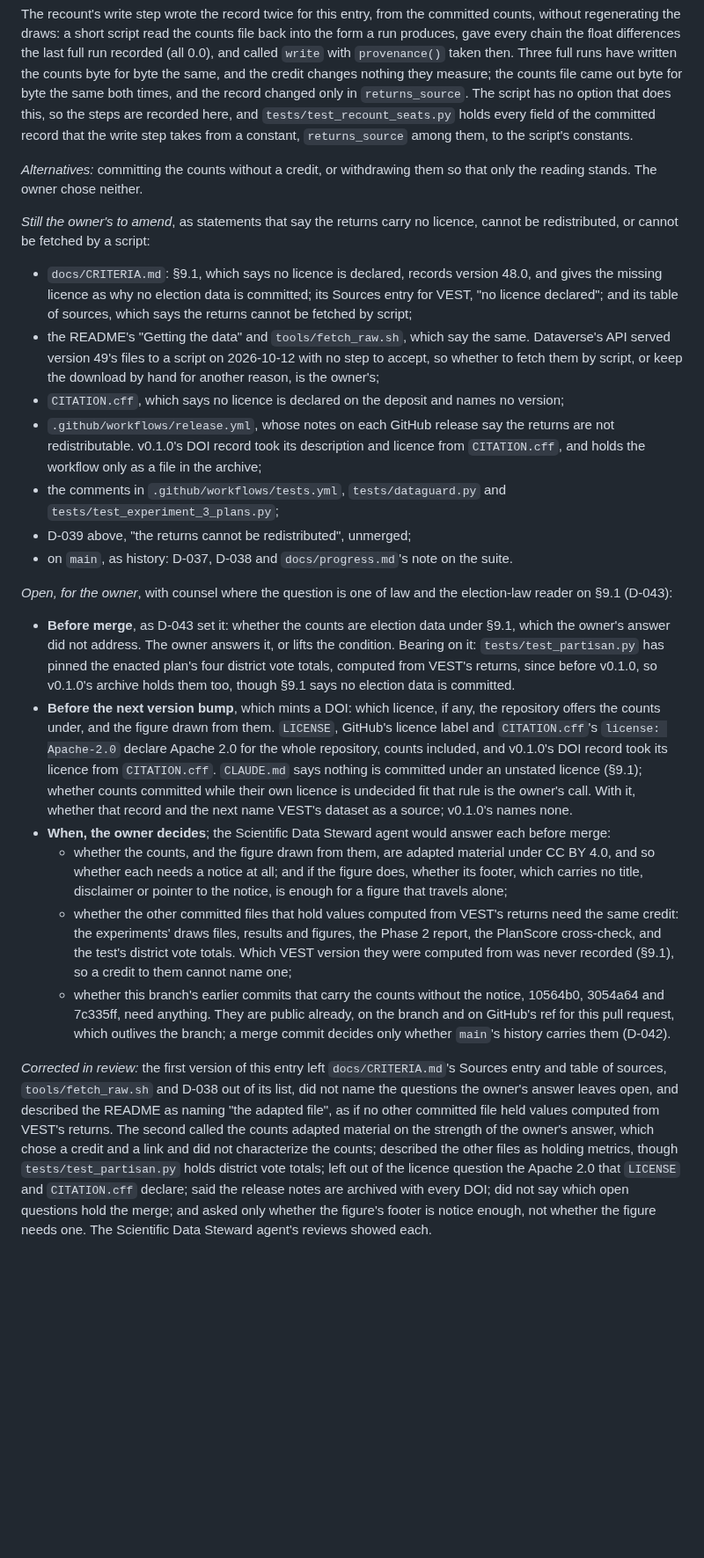
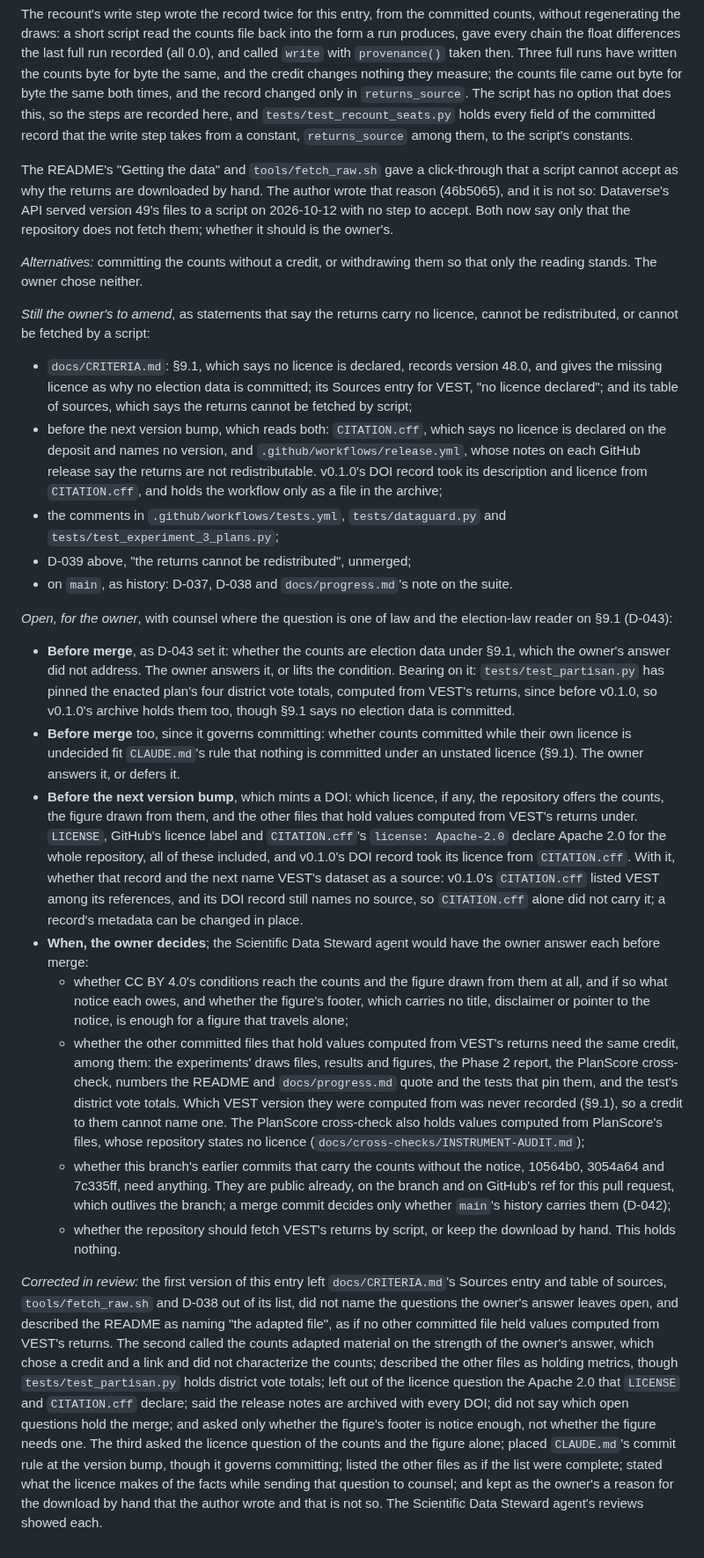
Before and after one commit to Hackshaven/districting-bench, a Markdown page: docs/DECISIONS.md, the part around one of its changes. Shown at 88% size. GitHub-like rendering; blank space fills up the shorter version.

```diff
--- a/docs/DECISIONS.md
+++ b/docs/DECISIONS.md
@@ -1596,6 +1595,13 @@ has no option that does this, so the steps are recorded here, and
 write step takes from a constant, `returns_source` among them, to the script's
 constants.
 
+The README's "Getting the data" and `tools/fetch_raw.sh` gave a click-through
+that a script cannot accept as why the returns are downloaded by hand. The
+author wrote that reason (46b5065), and it is not so: Dataverse's API served
+version 49's files to a script on 2026-10-12 with no step to accept. Both now
+say only that the repository does not fetch them; whether it should is the
+owner's.
+
 *Alternatives:* committing the counts without a credit, or withdrawing them so
 that only the reading stands. The owner chose neither.
 
@@ -1605,13 +1611,9 @@ licence, cannot be redistributed, or cannot be fetched by a script:
   48.0, and gives the missing licence as why no election data is committed; its
   Sources entry for VEST, "no licence declared"; and its table of sources, which
   says the returns cannot be fetched by script;
-- the README's "Getting the data" and `tools/fetch_raw.sh`, which say the same.
-  Dataverse's API served version 49's files to a script on 2026-10-12 with no step
-  to accept, so whether to fetch them by script, or keep the download by hand for
-  another reason, is the owner's;
-- `CITATION.cff`, which says no licence is declared on the deposit and names no
-  version;
-- `.github/workflows/release.yml`, whose notes on each GitHub release say the
+- before the next version bump, which reads both: `CITATION.cff`, which says no
+  licence is declared on the deposit and names no version, and
+  `.github/workflows/release.yml`, whose notes on each GitHub release say the
   returns are not redistributable. v0.1.0's DOI record took its description and
   licence from `CITATION.cff`, and holds the workflow only as a file in the
   archive;
@@ -1628,30 +1630,39 @@ election-law reader on §9.1 (D-043):
   plan's four district vote totals, computed from VEST's returns, since before
   v0.1.0, so v0.1.0's archive holds them too, though §9.1 says no election data is
   committed.
+- **Before merge** too, since it governs committing: whether counts committed
+  while their own licence is undecided fit `CLAUDE.md`'s rule that nothing is
+  committed under an unstated licence (§9.1). The owner answers it, or defers it.
 - **Before the next version bump**, which mints a DOI: which licence, if any, the
-  repository offers the counts under, and the figure drawn from them. `LICENSE`,
-  GitHub's licence label and `CITATION.cff`'s `license: Apache-2.0` declare
-  Apache 2.0 for the whole repository, counts included, and v0.1.0's DOI record
-  took its licence from `CITATION.cff`. `CLAUDE.md` says nothing is committed
-  under an unstated licence (§9.1); whether counts committed while their own
-  licence is undecided fit that rule is the owner's call. With it, whether that record and the next name VEST's dataset
-  as a source; v0.1.0's names none.
-- **When, the owner decides**; the Scientific Data Steward agent would answer each
-  before merge:
-  - whether the counts, and the figure drawn from them, are adapted material
-    under CC BY 4.0, and so whether each needs a notice at all; and if the figure
-    does, whether its footer, which carries no title, disclaimer or pointer to the
-    notice, is enough for a figure that travels alone;
+  repository offers the counts, the figure drawn from them, and the other files
+  that hold values computed from VEST's returns under. `LICENSE`, GitHub's
+  licence label and `CITATION.cff`'s `license: Apache-2.0` declare Apache 2.0
+  for the whole repository, all of these included, and v0.1.0's DOI record took
+  its licence from `CITATION.cff`. With it, whether that record and the next name
+  VEST's dataset as a source: v0.1.0's `CITATION.cff` listed VEST among its
+  references, and its DOI record still names no source, so `CITATION.cff` alone
+  did not carry it; a record's metadata can be changed in place.
+- **When, the owner decides**; the Scientific Data Steward agent would have the
+  owner answer each before merge:
+  - whether CC BY 4.0's conditions reach the counts and the figure drawn from them
+    at all, and if so what notice each owes, and whether the figure's footer,
+    which carries no title, disclaimer or pointer to the notice, is enough for a
+    figure that travels alone;
   - whether the other committed files that hold values computed from VEST's
-    returns need the same credit: the experiments' draws files, results and
-    figures, the Phase 2 report, the PlanScore cross-check, and the test's
-    district vote totals. Which VEST version they were computed from was never
-    recorded (§9.1), so a credit to them cannot name one;
+    returns need the same credit, among them: the experiments' draws files,
+    results and figures, the Phase 2 report, the PlanScore cross-check, numbers
+    the README and `docs/progress.md` quote and the tests that pin them, and the
+    test's district vote totals. Which VEST version they were computed from was
+    never recorded (§9.1), so a credit to them cannot name one. The PlanScore
+    cross-check also holds values computed from PlanScore's files, whose
+    repository states no licence (`docs/cross-checks/INSTRUMENT-AUDIT.md`);
   - whether this branch's earlier commits that carry the counts without the
     notice, 10564b0, 3054a64 and 7c335ff, need anything. They are public already,
     on the branch and on GitHub's ref for this pull request, which outlives the
     branch; a merge commit decides only whether `main`'s history carries them
-    (D-042).
+    (D-042);
+  - whether the repository should fetch VEST's returns by script, or keep the
+    download by hand. This holds nothing.
 
 *Corrected in review:* the first version of this entry left `docs/CRITERIA.md`'s
 Sources entry and table of sources, `tools/fetch_raw.sh` and D-038 out of its
@@ -1664,5 +1675,10 @@ metrics, though `tests/test_partisan.py` holds district vote totals; left out of
 the licence question the Apache 2.0 that `LICENSE` and `CITATION.cff` declare;
 said the release notes are archived with every DOI; did not say which open
 questions hold the merge; and asked only whether the figure's footer is notice
-enough, not whether the figure needs one. The Scientific Data Steward agent's
-reviews showed each.
+enough, not whether the figure needs one. The third asked the licence question
+of the counts and the figure alone; placed `CLAUDE.md`'s commit rule at the
+version bump, though it governs committing; listed the other files as if the
+list were complete; stated what the licence makes of the facts while sending
+that question to counsel; and kept as the owner's a reason for the download by
+hand that the author wrote and that is not so. The Scientific Data Steward
+agent's reviews showed each.
```
Also changed, not shown: other parts of docs/DECISIONS.md (+5 -6 lines), README.md (+43 -30 lines), docs/first-result/ATTRIBUTION.md (+29 -23 lines), docs/figures/ia-neutral-seat-distribution.png, 5 other files.
